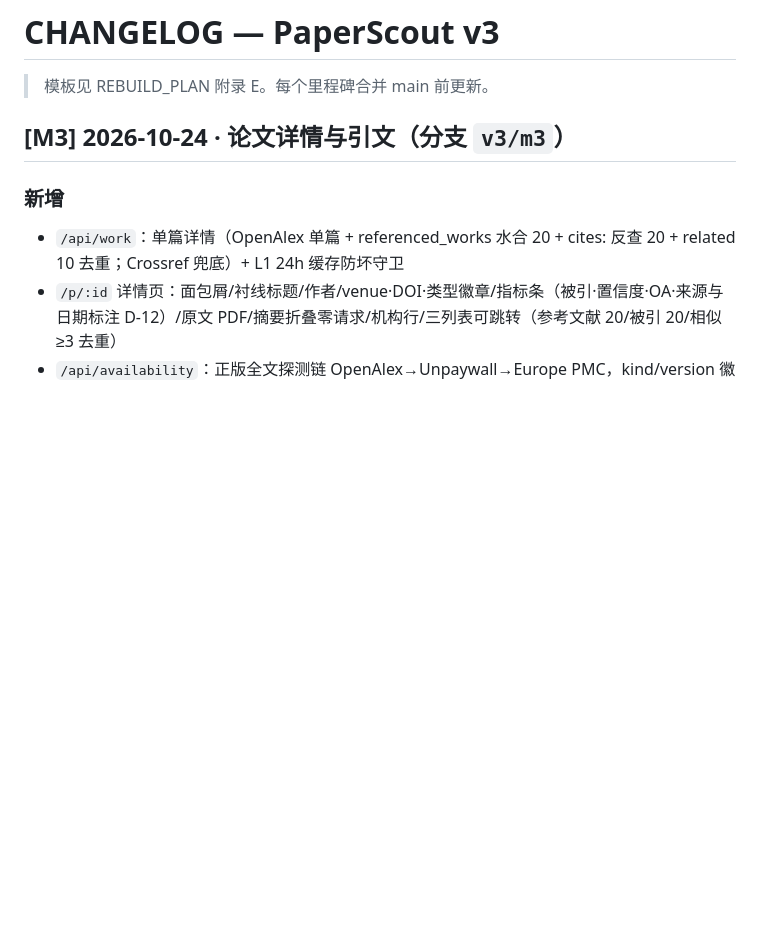
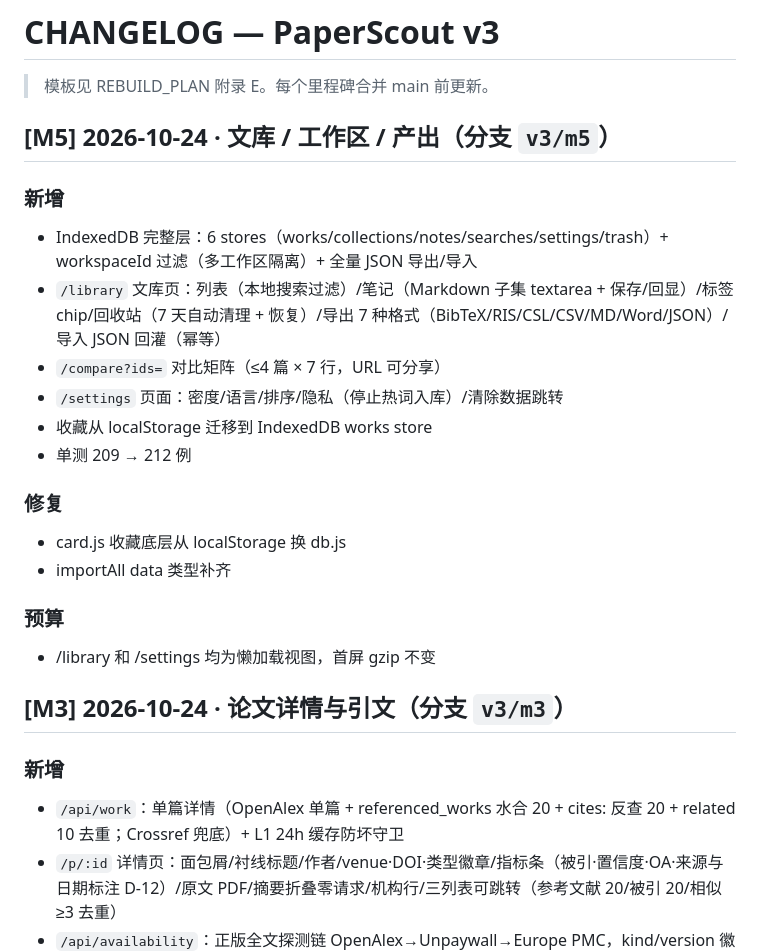
Before and after one commit to Ember1414/Paperscout, a Markdown page: docs/CHANGELOG.md, the part around the change. Drawn GitHub-style; blank space fills up the shorter version.

Commit message:
docs(m5): M5 CHANGELOG

```diff
--- a/docs/CHANGELOG.md
+++ b/docs/CHANGELOG.md
@@ -1,6 +1,23 @@
 # CHANGELOG — PaperScout v3
 
 > 模板见 REBUILD_PLAN 附录 E。每个里程碑合并 main 前更新。
+
+## [M5] 2026-10-24 · 文库 / 工作区 / 产出（分支 `v3/m5`）
+
+### 新增
+- IndexedDB 完整层：6 stores（works/collections/notes/searches/settings/trash）+ workspaceId 过滤（多工作区隔离）+ 全量 JSON 导出/导入
+- `/library` 文库页：列表（本地搜索过滤）/笔记（Markdown 子集 textarea + 保存/回显）/标签 chip/回收站（7 天自动清理 + 恢复）/导出 7 种格式（BibTeX/RIS/CSL/CSV/MD/Word/JSON）/导入 JSON 回灌（幂等）
+- `/compare?ids=` 对比矩阵（≤4 篇 × 7 行，URL 可分享）
+- `/settings` 页面：密度/语言/排序/隐私（停止热词入库）/清除数据跳转
+- 收藏从 localStorage 迁移到 IndexedDB works store
+- 单测 209 → 212 例
+
+### 修复
+- card.js 收藏底层从 localStorage 换 db.js
+- importAll data 类型补齐
+
+### 预算
+- /library 和 /settings 均为懒加载视图，首屏 gzip 不变
 
 ## [M3] 2026-10-24 · 论文详情与引文（分支 `v3/m3`）
 
```
